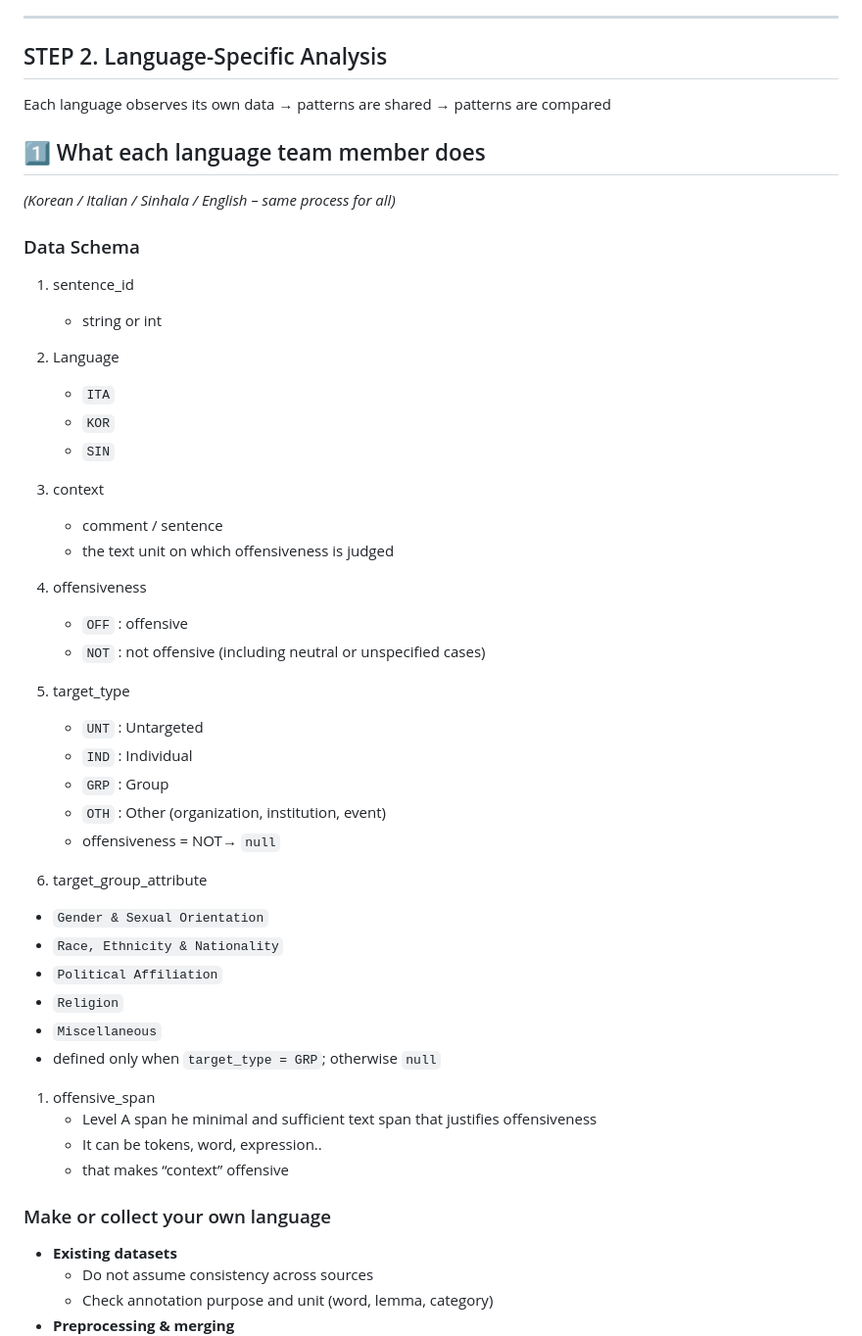
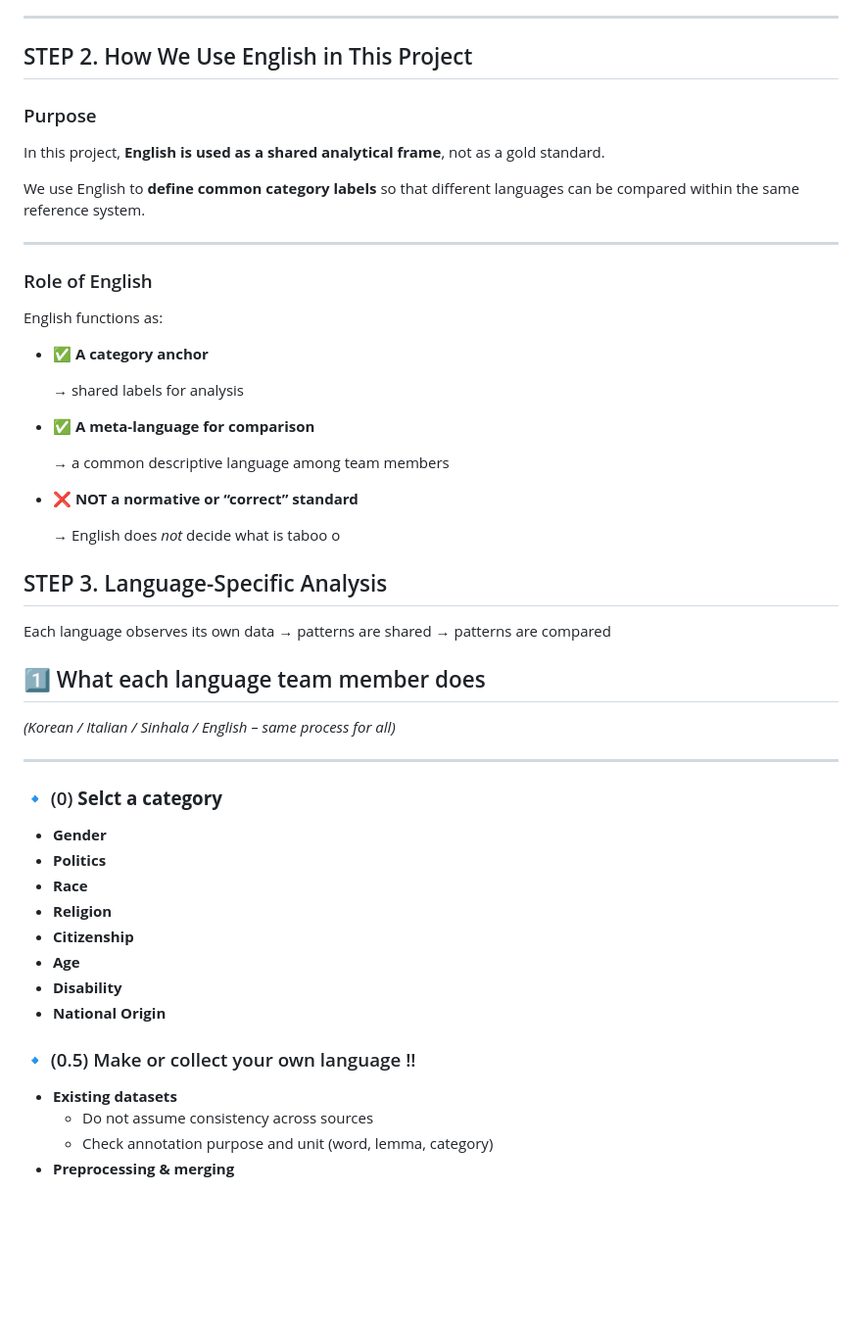
Before and after one commit to FrancescaRomanaBlanda/Taboo-Language, a Markdown page: README.md, the part around the change. Shown at 98% size. GitHub-like rendering; blank space fills up the shorter version.

```diff
--- a/README.md
+++ b/README.md
@@ -11,7 +11,34 @@
 
 ---
 
-## STEP 2. Language-Specific Analysis
+## STEP 2. How We Use English in This Project
+
+### Purpose
+
+In this project, **English is used as a shared analytical frame**, not as a gold standard.
+
+We use English to **define common category labels** so that different languages can be compared within the same reference system.
+
+---
+
+### Role of English
+
+English functions as:
+
+- ✅ **A category anchor**
+
+    → shared labels for analysis
+
+- ✅ **A meta-language for comparison**
+
+    → a common descriptive language among team members
+
+- ❌ **NOT a normative or “correct” standard**
+
+    → English does *not* decide what is taboo o
+
+
+## STEP 3. Language-Specific Analysis
 
 Each language observes its own data → patterns are shared → patterns are compared
 
@@ -19,40 +46,20 @@ Each language observes its own data → patterns are shared → patterns are com
 
 *(Korean / Italian / Sinhala / English – same process for all)*
 
-### Data Schema
-1. sentence_id
-    - string or int
-2. Language
-    - `ITA`
-    - `KOR`
-    - `SIN`
-3. context
-    - comment / sentence
-    - the text unit on which offensiveness is judged
-4. offensiveness
-    - `OFF` : offensive
-    - `NOT` : not offensive (including neutral or unspecified cases)
-5. target_type
-    - `UNT` : Untargeted
-    - `IND` : Individual
-    - `GRP` : Group
-    - `OTH` : Other (organization, institution, event)
-    - offensiveness = NOT→ `null`
+---
 
-6. target_group_attribute
+### 🔹 (0) **Selct a category**
 
-- `Gender & Sexual Orientation`
-- `Race, Ethnicity & Nationality`
-- `Political Affiliation`
-- `Religion`
-- `Miscellaneous`
-- defined only when `target_type = GRP`; otherwise `null`
-1. offensive_span
-    - Level A span he minimal and sufficient text span that justifies offensiveness
-    - It can be tokens, word, expression..
-    - that makes “context” offensive
+- **Gender**
+- **Politics**
+- **Race**
+- **Religion**
+- **Citizenship**
+- **Age**
+- **Disability**
+- **National Origin**
 
-###  Make or collect your own language
+### 🔹 (0.5) Make or collect your own language !!
 
 - **Existing datasets**
     - Do not assume consistency across sources
```
